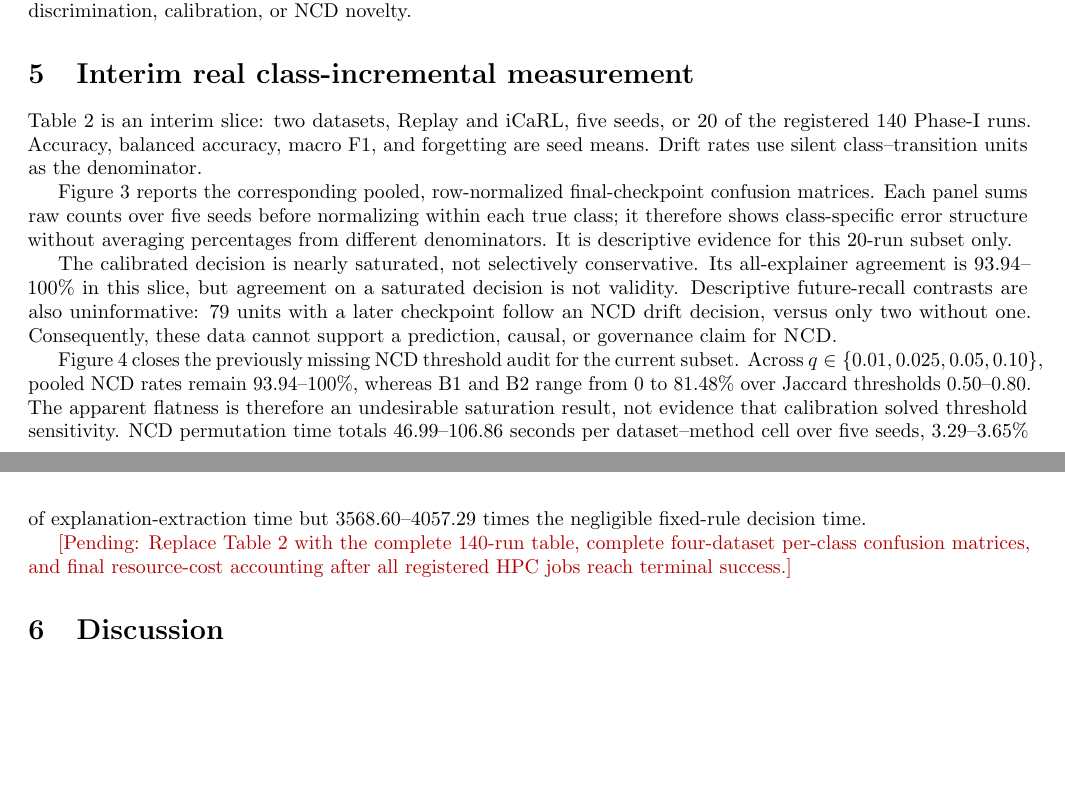
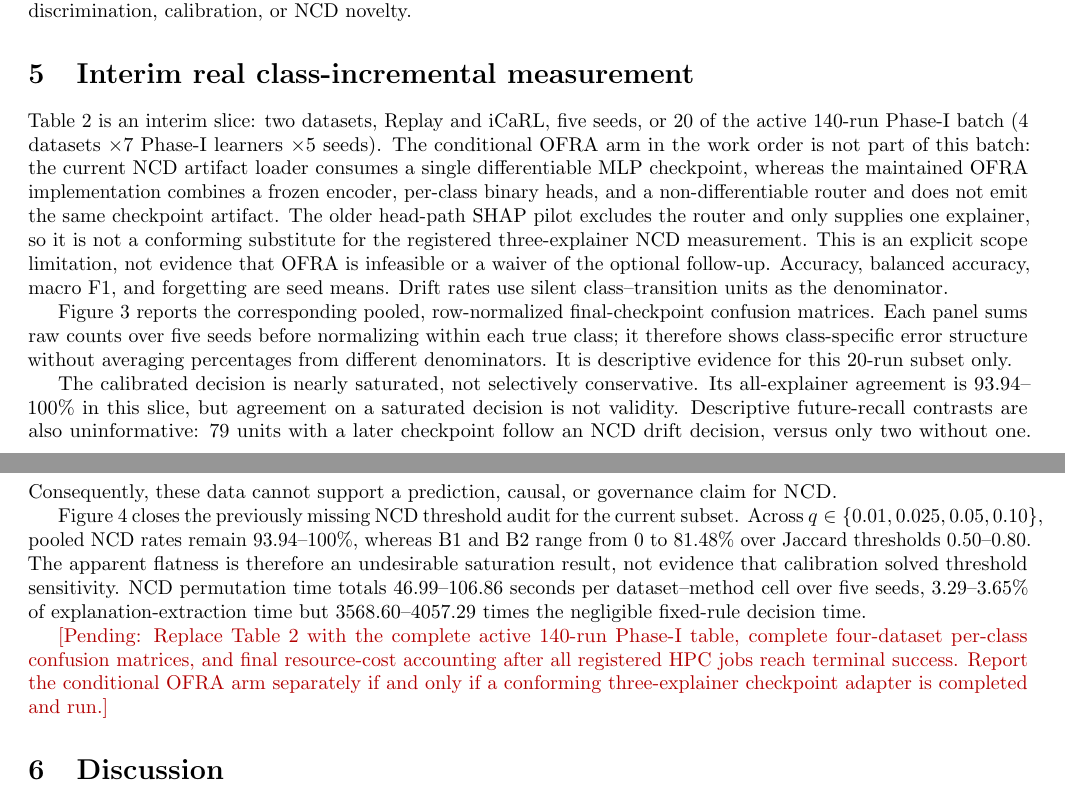
Before and after one commit to 1838904818/Class-IL, a LaTeX paper (paper_ncd/paper.tex): two parts of pages 4 and 5 of 7, joined at a grey line, cut so that both start at the same text, the shorter picture padded with empty space. Compiled offline with pdfLaTeX.

Commit message:
Clarify Exp 3 OFRA scope boundary

```diff
--- a/paper_ncd/paper.tex
+++ b/paper_ncd/paper.tex
@@ -235,9 +235,18 @@ novelty.
 \section{Interim real class-incremental measurement}
 
 Table~\ref{tab:exp3partial} is an interim slice: two datasets, Replay and
-iCaRL, five seeds, or 20 of the registered 140 Phase-I runs.  Accuracy,
-balanced accuracy, macro F1, and forgetting are seed means.  Drift rates use
-silent class--transition units as the denominator.
+iCaRL, five seeds, or 20 of the active 140-run Phase-I batch
+($4$ datasets $\times 7$ Phase-I learners $\times 5$ seeds).  The conditional
+OFRA arm in the work order is not part of this batch: the current NCD artifact
+loader consumes a single differentiable MLP checkpoint, whereas the maintained
+OFRA implementation combines a frozen encoder, per-class binary heads, and a
+non-differentiable router and does not emit the same checkpoint artifact.  The
+older head-path SHAP pilot excludes the router and only supplies one explainer,
+so it is not a conforming substitute for the registered three-explainer NCD
+measurement.  This is an explicit scope limitation, not evidence that OFRA is
+infeasible or a waiver of the optional follow-up.  Accuracy, balanced accuracy,
+macro F1, and forgetting are seed means.  Drift rates use silent
+class--transition units as the denominator.
 
 Figure~\ref{fig:partial-confusion} reports the corresponding pooled,
 row-normalized final-checkpoint confusion matrices.  Each panel sums raw counts
@@ -300,9 +309,11 @@ sensitivity.  NCD permutation time totals 46.99--106.86 seconds per
 dataset--method cell over five seeds, 3.29--3.65\% of explanation-extraction
 time but 3568.60--4057.29 times the negligible fixed-rule decision time.
 
-\pending{Replace Table~\ref{tab:exp3partial} with the complete 140-run table,
-complete four-dataset per-class confusion matrices, and final resource-cost
-accounting after all registered HPC jobs reach terminal success.}
+\pending{Replace Table~\ref{tab:exp3partial} with the complete active 140-run
+Phase-I table, complete four-dataset per-class confusion matrices, and final
+resource-cost accounting after all registered HPC jobs reach terminal success.
+Report the conditional OFRA arm separately if and only if a conforming
+three-explainer checkpoint adapter is completed and run.}
 
 \section{Discussion}
 
```
Also changed, not shown: paper_ncd/paper.tex (13 more changed lines).
